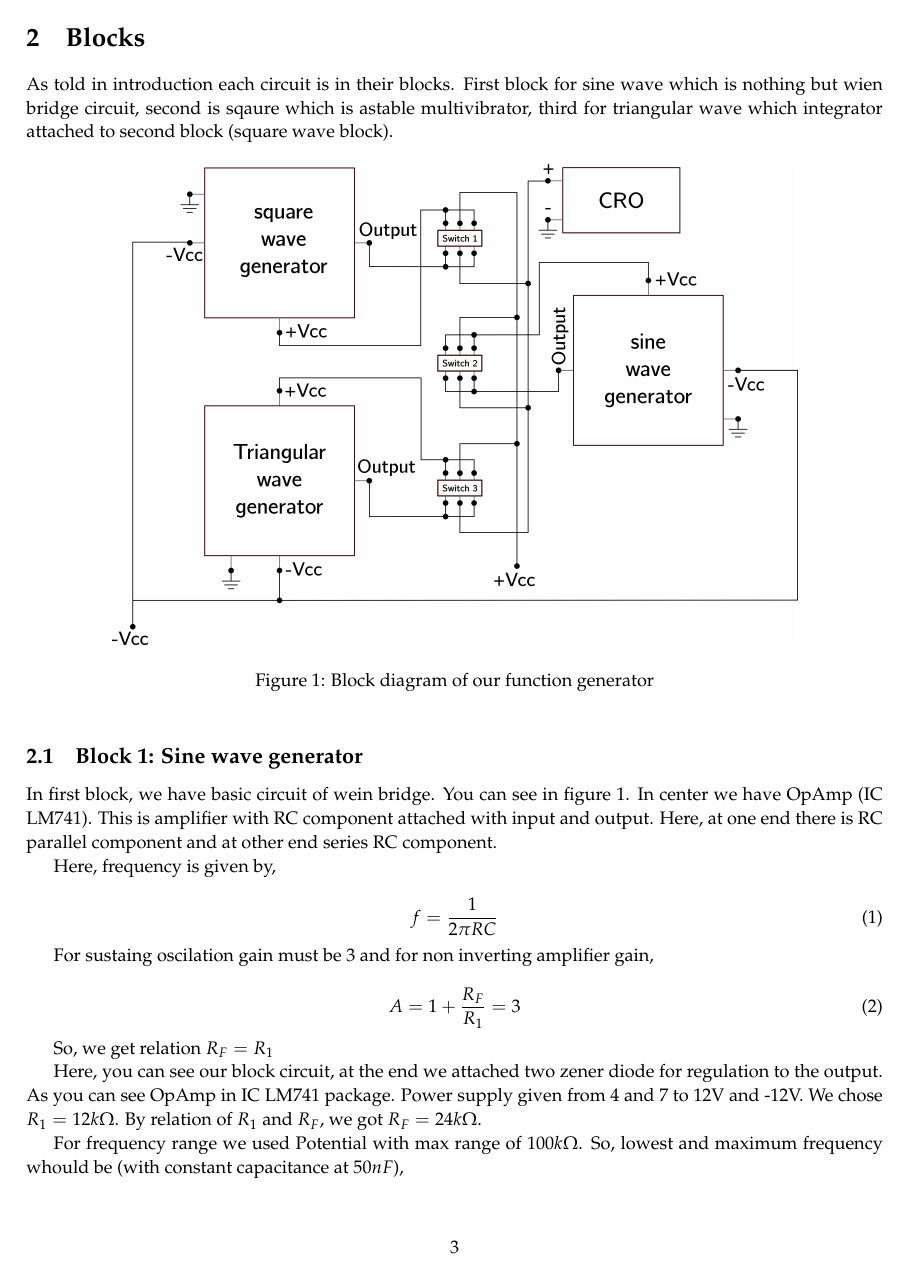
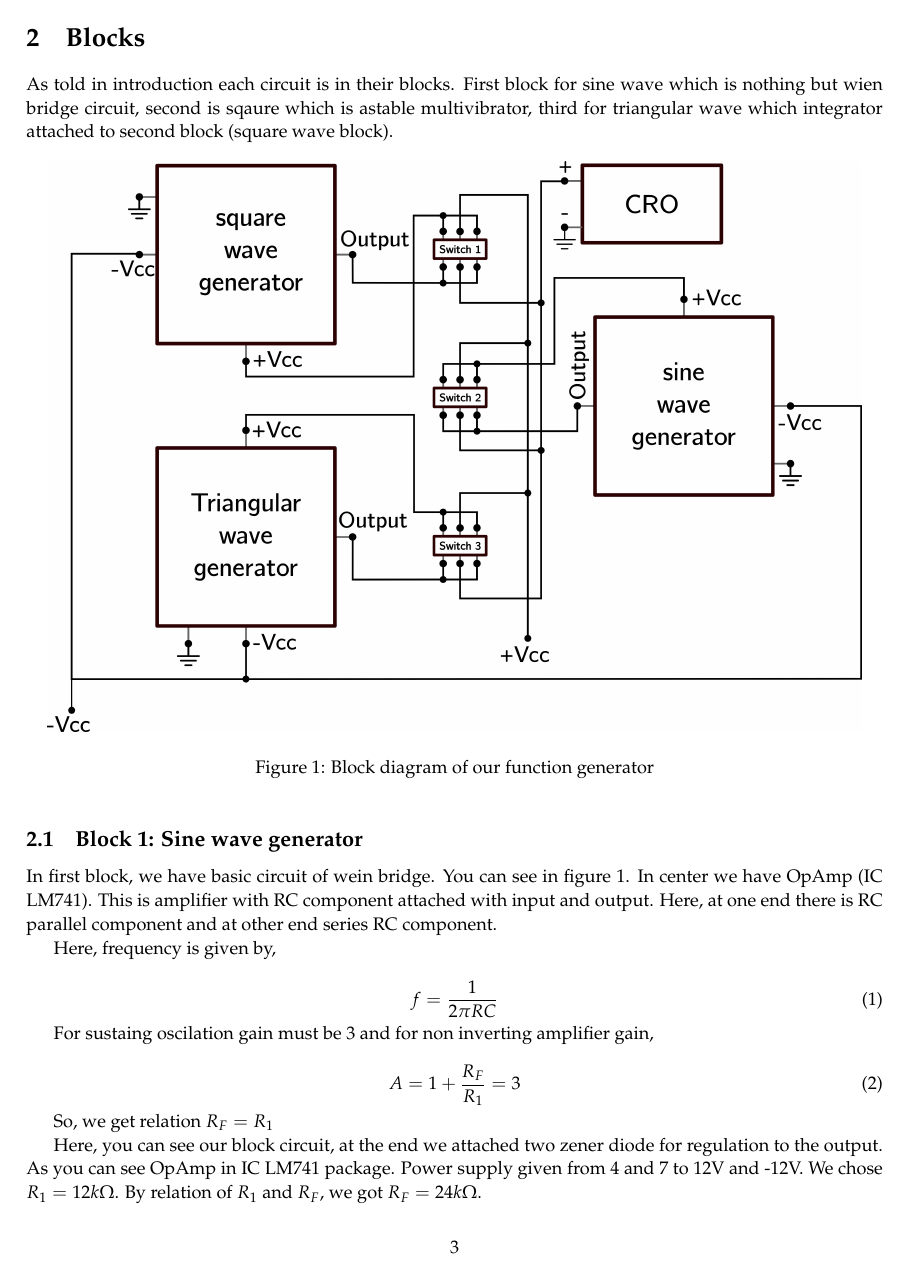
Before and after one commit to vijaypanchalr3/function-generator, a LaTeX document (documentation.tex): page 3 of 8. The pictures show the PDF file documentation.pdf that the author committed with the source.

Commit message:
documentation update

```diff
--- a/documentation.tex
+++ b/documentation.tex
@@ -103,7 +103,7 @@ For Sinusoidal wave we used Wein Bridge circuit, which is easy to understand and
 Now, each circuit ( this wave form generator) has different block, basically we divided whole circuit in there block. Main work for us is to combine all of this. We wandered across CMOS families, BJTs but finally we sattled into physical swith which is coupled for power transmission and also for output change.
 
 \section{Blocks}
-\label{sec:orge29d897}
+\label{sec:orgaa23a61}
 
 
 As told in introduction each circuit is in their blocks. First block for sine wave which is nothing but wien bridge circuit, second is sqaure which is astable multivibrator, third for triangular wave which integrator attached to second block (square wave block).
@@ -111,34 +111,34 @@ As told in introduction each circuit is in their blocks. First block for sine wa
 
 \begin{figure}[htbp]
 \centering
-\includegraphics[width=.8\textwidth]{imgs/blocks.png}
-\caption{\label{fig:org8a88cef}Block diagram of our function generator}
+\includegraphics[width=.95\textwidth]{imgs/blocks.png}
+\caption{\label{fig:org8486585}Block diagram of our function generator}
 \end{figure}
 
 
 \subsection{Block 1: Sine wave generator}
-\label{sec:orgbce7474}
+\label{sec:orga76e445}
 
 
 In first block, we have basic circuit of wein bridge. You can see in figure 1. In center we have OpAmp (IC LM741). This is amplifier with RC component attached with input and output. Here, at one end there is RC parallel component and at other end series RC component.
 
 \begin{figure}[htbp]
 \centering
-\includegraphics[width=.8\textwidth]{imgs/sine.png}
-\caption{\label{fig:org68e4d67}Wein bridge circuit}
+\includegraphics[width=.7\textwidth]{imgs/sine.png}
+\caption{\label{fig:orgd972286}Wein bridge circuit}
 \end{figure}
 
 Here, frequency is given by,
 
 \begin{equation}
-\label{eq:org74cf283}
+\label{eq:orgb803ed2}
   f =\frac{1}{2 \pi RC}
 \end{equation}
 
 For sustaing oscilation gain must be 3 and for non inverting amplifier gain,
 
 \begin{equation}
-\label{eq:org90b23f8}
+\label{eq:orgb4bae7a}
   A = 1+\frac{R_{F}}{R_{1}} = 3
 \end{equation}
 
@@ -147,8 +147,8 @@ So, we get relation \(R_{F}=R_{1}\)
 
 \begin{figure}[htbp]
 \centering
-\includegraphics[width=0.8 \textwidth]{imgs/sinereal.png}
-\caption{\label{fig:org4da73b4}Our block 1, which consinst of IC741CP}
+\includegraphics[width=0.95 \textwidth]{imgs/sinereal.png}
+\caption{\label{fig:org22ba6e0}Our block 1, which consinst of IC741CP}
 \end{figure}
 
 
@@ -157,12 +157,12 @@ Here, you can see our block circuit, at the end we attached two zener diode for
 For frequency range we used Potential with max range of \(100k\Omega\). So, lowest and maximum frequency whould be (with constant capacitance at \(50nF\)),
 
 \begin{equation*}
-\label{eq:orgc93e10d}
+\label{eq:org42211f7}
   f_{min} = \frac{1}{2\pi\times100k\times 10n} \approx 159 hz
 \end{equation*}
 
 \begin{equation*}
-\label{eq:org3dc594a}
+\label{eq:orgc1296c7}
   f_{max} = \frac{1}{2\pi\times100\times 10n} \approx 159k hz
 \end{equation*}
 
@@ -170,34 +170,34 @@ So, frequency range would be \(159 hz\) to \(159k hz\)
 
 
 \subsection{Block 2: Square wave generator}
-\label{sec:org59d6b8a}
+\label{sec:org0b9a3e3}
 
 As square wave generator we have basic astable multivibrator. This circuit works on scenario where output will have to stable state and it will swing between them, hence the name. When circuit is \(+V_{sat}\), we will have high signal output and when circuit is \(-V_{sat}\), we will have low signal output. So, we will have square wave as desired. The circuit for astable multivibrator is shown below.
 
 \begin{figure}[htbp]
 \centering
-\includegraphics[width=0.8 \textwidth]{imgs/square.png}
-\caption{\label{fig:org619c2cb}astable multivibrator circuit}
+\includegraphics[width=0.7 \textwidth]{imgs/square.png}
+\caption{\label{fig:org26c3f2e}astable multivibrator circuit}
 \end{figure}
 
 Here, frequency would be,
 
 \begin{equation}
-\label{eq:orgb7398be}
+\label{eq:orgcdc5051}
   f =\frac{1}{2 RC ln(\frac{2R_{1}+R_{2}}{R_{2}})}
 \end{equation}
 
 If, we take \(R_{2}=1.16R_{1}\) then,
 
 \begin{equation}
-\label{eq:org63bb2b5}
+\label{eq:org2f007fe}
   f =\frac{1}{2RC}
 \end{equation}
 
 \begin{figure}[htbp]
 \centering
-\includegraphics[width=0.8 \textwidth]{imgs/squarereal.png}
-\caption{\label{fig:org83cdf94}second block: square wave generator}
+\includegraphics[width=0.95 \textwidth]{imgs/squarereal.png}
+\caption{\label{fig:org3bf3901}second block: square wave generator}
 \end{figure}
 
 Here, we took \(R_{1} = 10k\Omega\) and \(R_{2} = 11.6k\Omega\) such that \(\frac{R_{2}}{R_{1}}=1.16\). Also, you can see that we employed \(100k\Omega\) in input terminals for accurate and reliable signal.
@@ -205,18 +205,18 @@ Here, we took \(R_{1} = 10k\Omega\) and \(R_{2} = 11.6k\Omega\) such that \(\fra
 Frequency range would be of (for constant capacitance at \(50nF\)),
 
 \begin{equation*}
-\label{eq:orgfc248e4}
+\label{eq:orgaa994ed}
   f_{min} =\frac{1}{2\times 100k\times 50n} \approx 100 hz
 \end{equation*}
 
 \begin{equation*}
-\label{eq:org3c26fb0}
+\label{eq:org3470ed3}
   f_{max} =\frac{1}{2\times 100 \times 50n} \approx 100 khz
 \end{equation*}
 
 
 \subsection{Block 3: Triangluar Wave generator}
-\label{sec:orgf25fdb7}
+\label{sec:org85c5923}
 
 We basically extend block 2 with integrator circuit. Which would give triangular wave as intended. Here, this integrator circuit differs from basic circuit that \(100k\Omega\) as feedback resister is joined. Which would give better stability and accurate output. Circuit diagram is shown below,
 
@@ -235,15 +235,15 @@ Here, \(R_{4}\) have to be \(10R_{3}\). Frequency is give by same relation as bl
 
 \begin{figure}[htbp]
 \centering
-\includegraphics[width=0.8 \textwidth]{imgs/triangreal.png}
-\caption{\label{fig:org2433890}block 3: triangluar wave generator}
+\includegraphics[width=0.95 \textwidth]{imgs/triangreal.png}
+\caption{\label{fig:orgc55386a}block 3: triangluar wave generator}
 \end{figure}
 
 
 
 
 \section{connection and switching}
-\label{sec:org2f21826}
+\label{sec:org3609da7}
 
 For connection of all this block we have used push pull button with two poles. One for power controlling and other for output controlling. Basic diagram of this switch is drawn in figure.
 \end{document}
```
Also changed, not shown: documentation.pdf, imgs/blocks.png, imgs/blocks.svg, documentation.tex (12 more changed lines), 1 other file.
